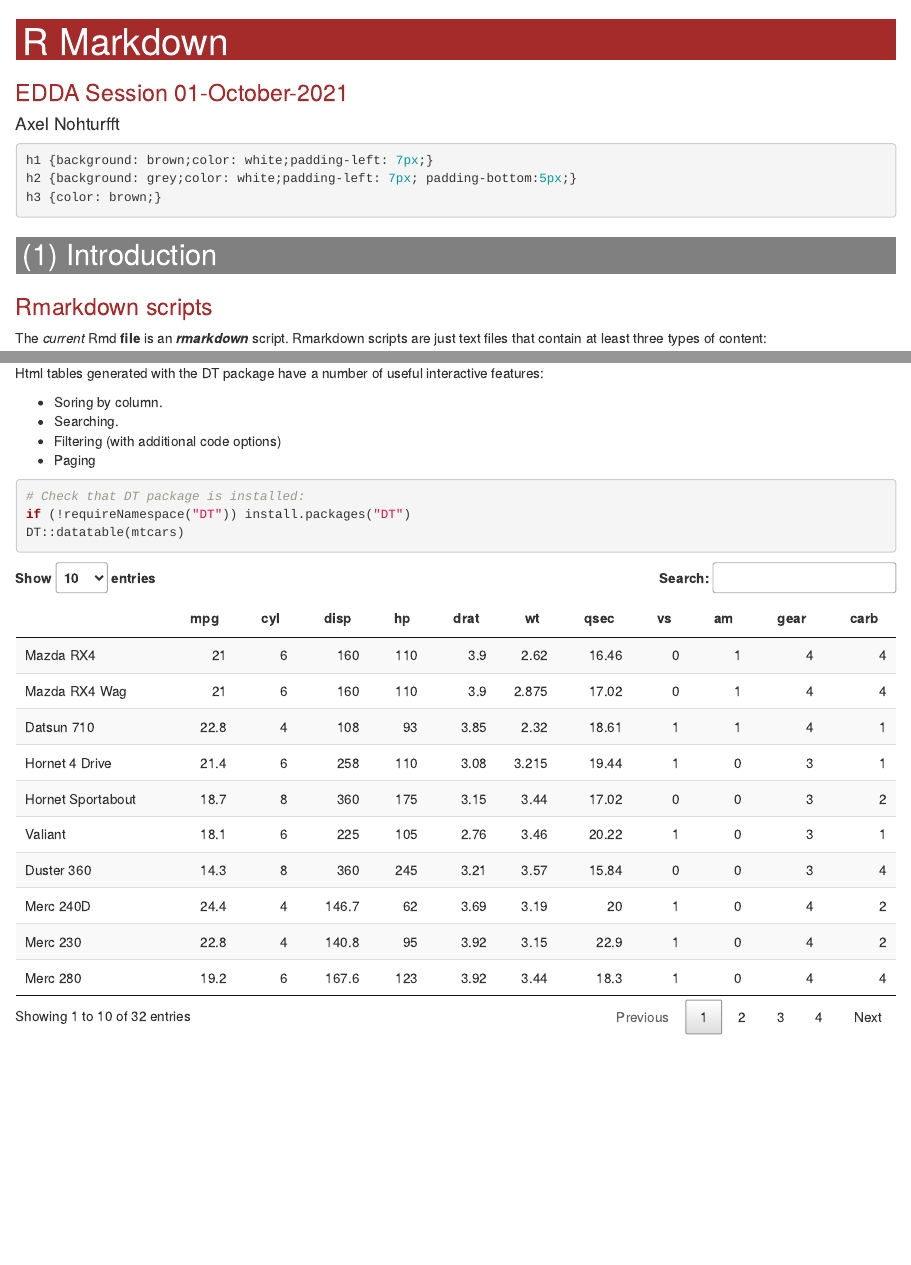
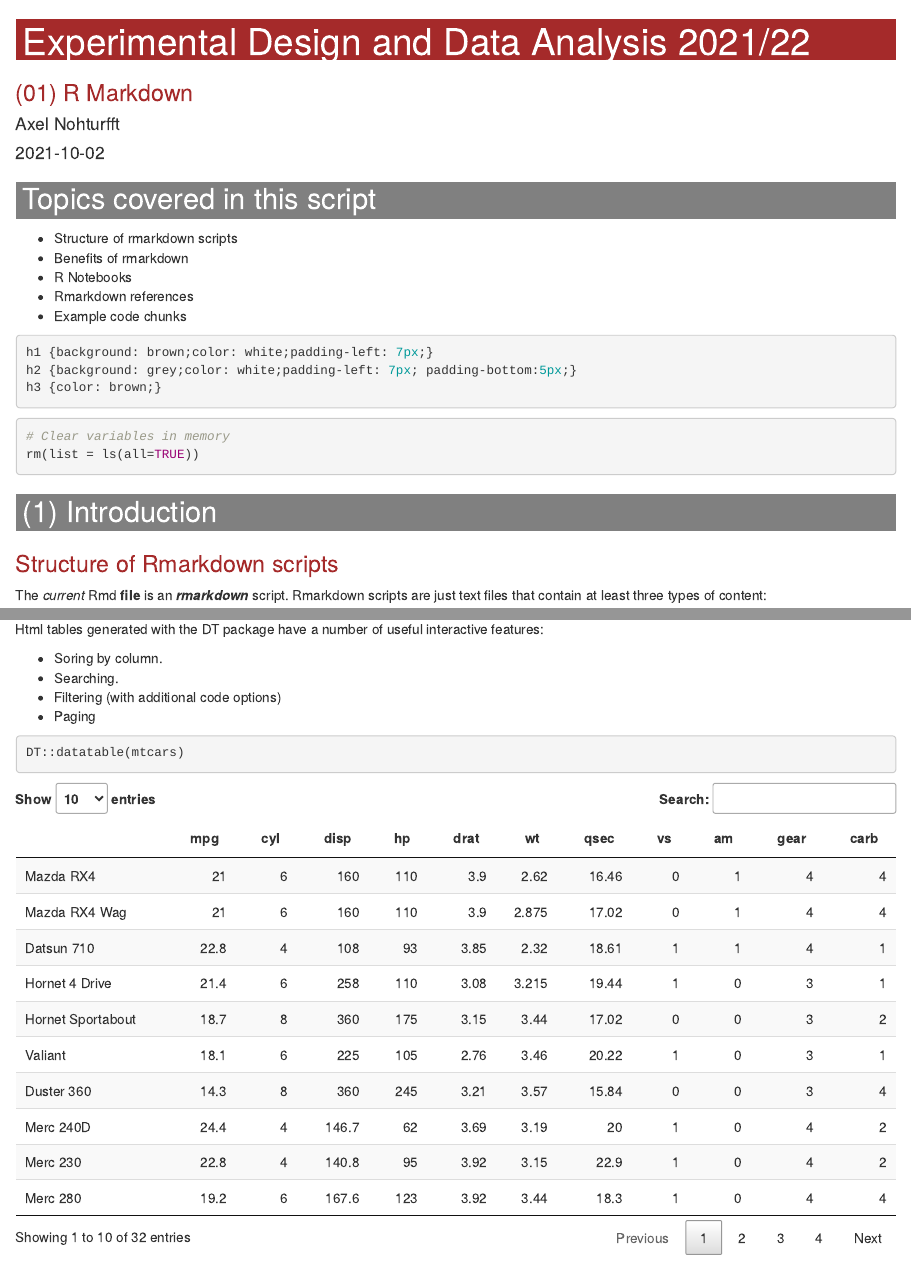
Before and after one commit to nohturfft/RES602_2122_Nohturfft, an R Markdown document (01_rmarkdown.Rmd): the page in a window 1100 px wide, from its top, and a second part further down, joined at a grey line. Rendered offline with R 4.5, knitr and Pandoc, with nearby package versions; code that draws random numbers runs with fixed seeds of ours.

````diff
--- a/01_rmarkdown.Rmd
+++ b/01_rmarkdown.Rmd
@@ -1,4 +1,4 @@
 ---
-title: "R Markdown"
-subtitle: EDDA Session 01-October-2021
+title: "Experimental Design and Data Analysis 2021/22"
+subtitle: "(01) R Markdown"
 author: "Axel Nohturfft"
@@ -5,7 +6,19 @@
 output:
   html_notebook:
-    code_folding: hide
+    toc: TRUE
+    toc_float: TRUE
+    toc_depth: 3
+    code_folding: "show"
 ---
+
+## Topics covered in this script
+
+* Structure of rmarkdown scripts
+* Benefits of rmarkdown
+* R Notebooks
+* Rmarkdown references
+* Example code chunks
+
 
 ```{css}
 h1 {background: brown;color: white;padding-left: 7px;}
@@ -14,8 +27,14 @@
 ```
 
 
+```{r}
+# Clear variables in memory
+rm(list = ls(all=TRUE))
+```
+
+
 ## (1) Introduction
-### Rmarkdown scripts
+### Structure of Rmarkdown scripts
 The *current* Rmd **file** is an ***rmarkdown*** script. Rmarkdown scripts are just text files that contain at least three types of content:
 
 1. At the top of each rmarkdown script is the so-called ***YAML header***, which is flanked by three dashes ("---") and contains document information (e.g. title, subtitle, author, date) and instructions on how the document should be processed.
@@ -57,8 +76,6 @@
 * Paging
 
 ```{r message=FALSE}
-# Check that DT package is installed:
-if (!requireNamespace("DT")) install.packages("DT")
 DT::datatable(mtcars)
 ```
 
````
Also changed, not shown: 01_rmarkdown.Rmd (2 more changed lines).
